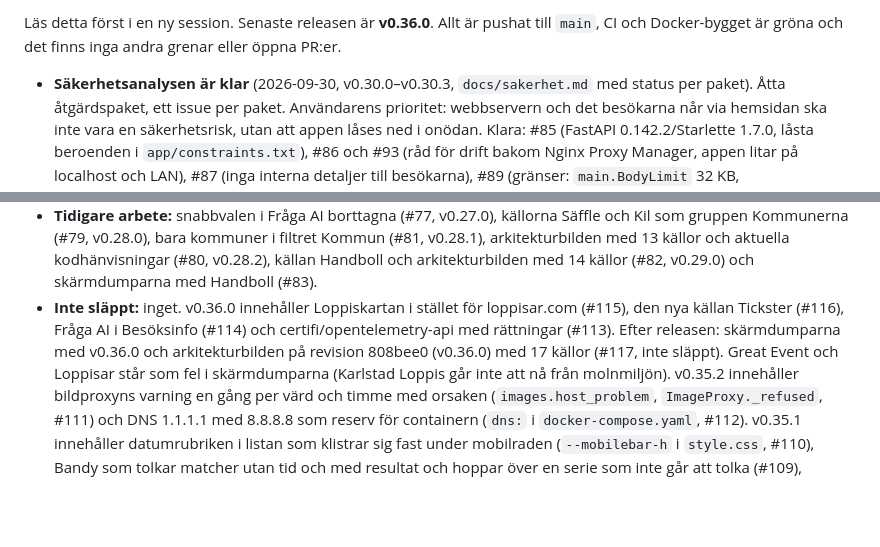
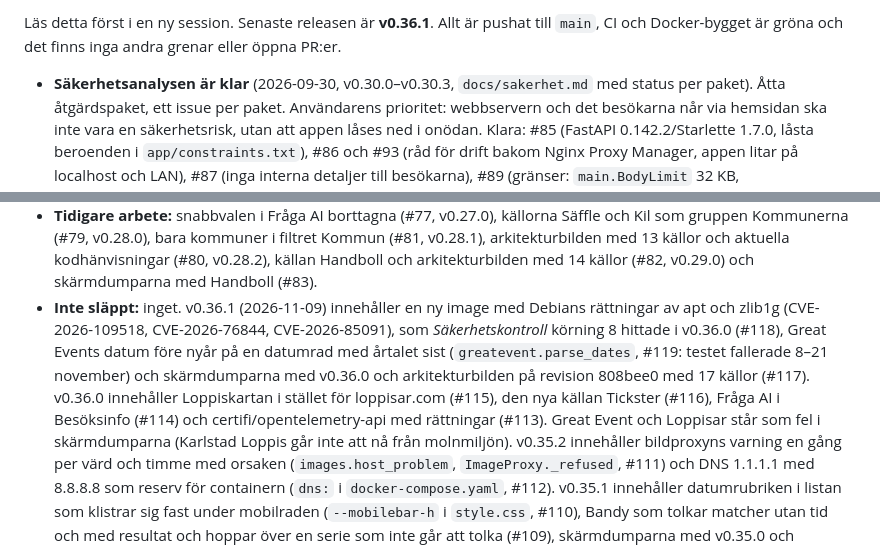
Before and after one commit to tubalainen/varmlandsinfo, a Markdown page: CLAUDE.md, 2 parts joined by grey strips. Rendered like a GitHub page; blank space fills up the shorter version.

Commit message:
Projektminnet efter v0.36.1 (#118, #119)
Co-Authored-By: Claude Opus 5.5 <noreply@anthropic.com>
Claude-Session: https://claude.ai/code/session_01Q7jUboPHiZKT1BkQ8b8gVY

```diff
--- a/CLAUDE.md
+++ b/CLAUDE.md
@@ -93,5 +93,5 @@ aktuella när något ändras.
 
-Läs detta först i en ny session. Senaste releasen är **v0.36.0**. Allt är pushat till `main`, CI och Docker-bygget är
+Läs detta först i en ny session. Senaste releasen är **v0.36.1**. Allt är pushat till `main`, CI och Docker-bygget är
 gröna och det finns inga andra grenar eller öppna PR:er.
 
 - **Säkerhetsanalysen är klar** (2026-09-30, v0.30.0–v0.30.3, `docs/sakerhet.md` med status per paket). Åtta
@@ -109,10 +109,12 @@ gröna och det finns inga andra grenar eller öppna PR:er.
   Kommunerna (#79, v0.28.0), bara kommuner i filtret Kommun (#81, v0.28.1), arkitekturbilden med 13 källor och
   aktuella kodhänvisningar (#80, v0.28.2), källan Handboll och arkitekturbilden med 14 källor (#82, v0.29.0) och
   skärmdumparna med Handboll (#83).
-- **Inte släppt:** inget. v0.36.0 innehåller Loppiskartan i stället för loppisar.com (#115), den nya källan
-  Tickster (#116), Fråga AI i Besöksinfo (#114) och certifi/opentelemetry-api med rättningar (#113). Efter
-  releasen: skärmdumparna med v0.36.0 och arkitekturbilden på revision 808bee0 (v0.36.0) med 17 källor (#117, inte
-  släppt). Great Event och Loppisar står som fel i skärmdumparna (Karlstad Loppis går inte att nå från molnmiljön).
+- **Inte släppt:** inget. v0.36.1 (2026-11-09) innehåller en ny image med Debians rättningar av apt och zlib1g
+  (CVE-2026-109518, CVE-2026-76844, CVE-2026-85091), som *Säkerhetskontroll* körning 8 hittade i v0.36.0 (#118), Great
+  Events datum före nyår på en datumrad med årtalet sist (`greatevent.parse_dates`, #119: testet fallerade 8–21
+  november) och skärmdumparna med v0.36.0 och arkitekturbilden på revision 808bee0 med 17 källor (#117). v0.36.0
+  innehåller Loppiskartan i stället för loppisar.com (#115), den nya källan Tickster (#116), Fråga AI i Besöksinfo
+  (#114) och certifi/opentelemetry-api med rättningar (#113). Great Event och Loppisar står som fel i skärmdumparna (Karlstad Loppis går inte att nå från molnmiljön).
   v0.35.2 innehåller bildproxyns varning en gång per värd och timme med orsaken
   (`images.host_problem`, `ImageProxy._refused`, #111) och DNS 1.1.1.1 med 8.8.8.8 som reserv för containern (`dns:` i
   `docker-compose.yaml`, #112). v0.35.1 innehåller datumrubriken i listan som klistrar sig fast under mobilraden
```
Also changed, not shown: other parts of CLAUDE.md (+1 -1 lines).
